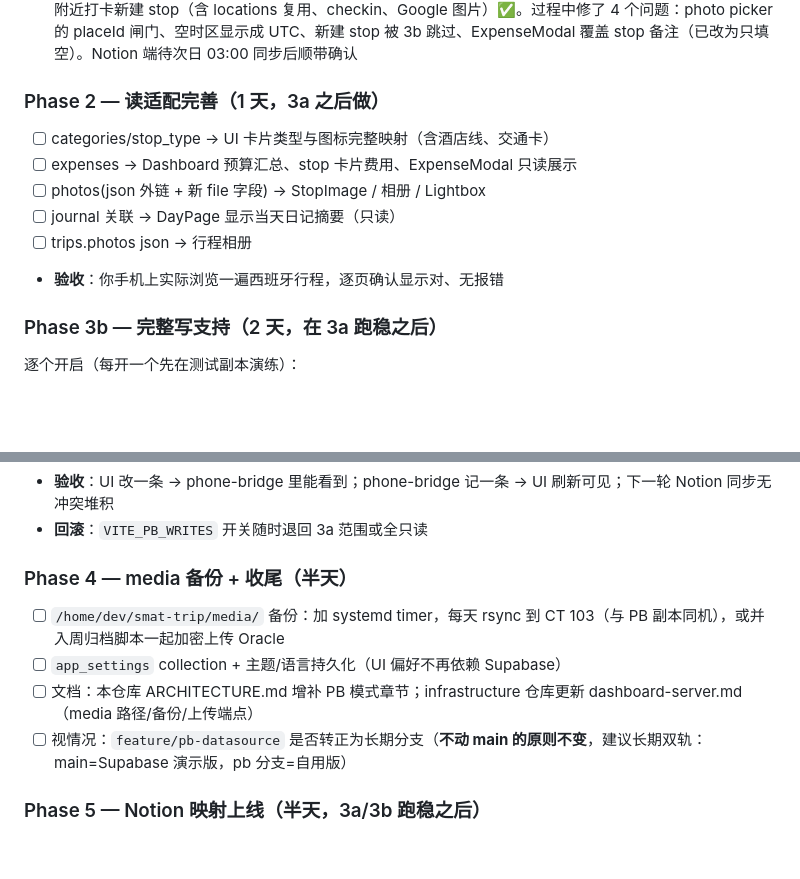
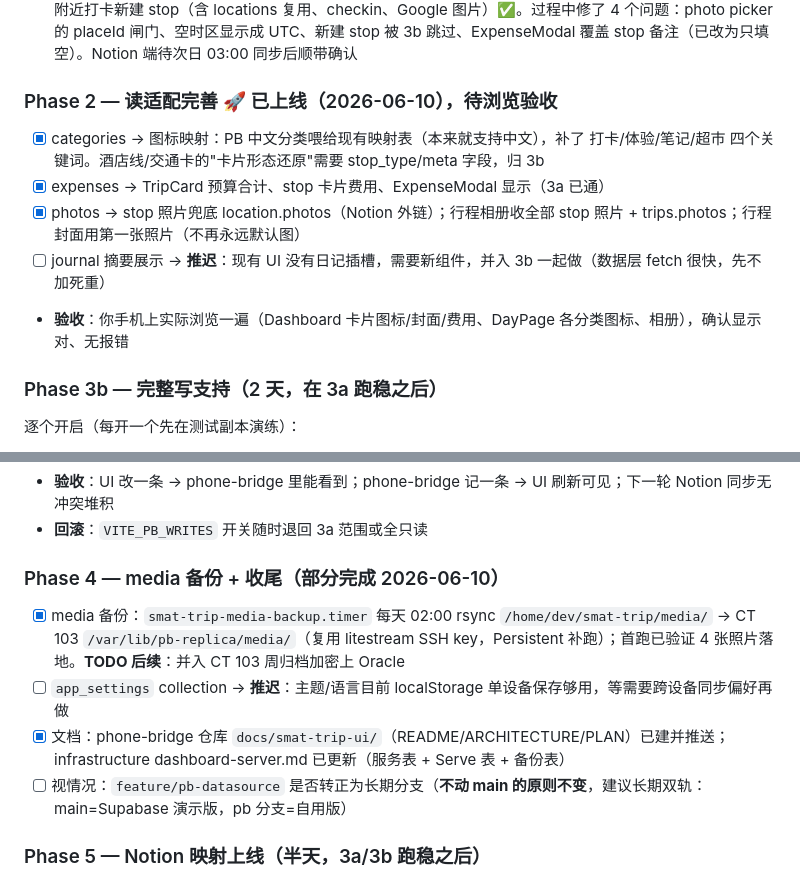
Before and after one commit to showbox88/claude-phone-bridge, a Markdown page: docs/smat-trip-ui/PLAN.md, 2 parts joined by grey strips. Drawn GitHub-style; blank space fills up the shorter version.

Commit message:
docs(smat-trip-ui): sync plan — 3a accepted, phase 2 live, media backup running

```diff
--- a/docs/smat-trip-ui/PLAN.md
+++ b/docs/smat-trip-ui/PLAN.md
@@ -124,13 +124,12 @@
 - [x] 服务端验证：经 :8451 免登录代理实测 stop PATCH（checkin+photos）、expense create/delete 全部成功并已还原
 - [x] **验收（2026-06-10 真机演练通过）**：双向全通——phone-bridge 建的 stop 在 UI 打卡/传照片/记账 ✅；UI 附近打卡新建 stop（含 locations 复用、checkin、Google 图片）✅。过程中修了 4 个问题：photo picker 的 placeId 闸门、空时区显示成 UTC、新建 stop 被 3b 跳过、ExpenseModal 覆盖 stop 备注（已改为只填空）。Notion 端待次日 03:00 同步后顺带确认
 
-### Phase 2 — 读适配完善（1 天，3a 之后做）
-- [ ] categories/stop_type → UI 卡片类型与图标完整映射（含酒店线、交通卡）
-- [ ] expenses → Dashboard 预算汇总、stop 卡片费用、ExpenseModal 只读展示
-- [ ] photos(json 外链 + 新 file 字段) → StopImage / 相册 / Lightbox
-- [ ] journal 关联 → DayPage 显示当天日记摘要（只读）
-- [ ] trips.photos json → 行程相册
-- **验收**：你手机上实际浏览一遍西班牙行程，逐页确认显示对、无报错
+### Phase 2 — 读适配完善 🚀 已上线（2026-06-10），待浏览验收
+- [x] categories → 图标映射：PB 中文分类喂给现有映射表（本来就支持中文），补了 打卡/体验/笔记/超市 四个关键词。酒店线/交通卡的"卡片形态还原"需要 stop_type/meta 字段，归 3b
+- [x] expenses → TripCard 预算合计、stop 卡片费用、ExpenseModal 显示（3a 已通）
+- [x] photos → stop 照片兜底 location.photos（Notion 外链）；行程相册收全部 stop 照片 + trips.photos；行程封面用第一张照片（不再永远默认图）
+- [ ] journal 摘要展示 → **推迟**：现有 UI 没有日记插槽，需要新组件，并入 3b 一起做（数据层 fetch 很快，先不加死重）
+- **验收**：你手机上实际浏览一遍（Dashboard 卡片图标/封面/费用、DayPage 各分类图标、相册），确认显示对、无报错
 
 ### Phase 3b — 完整写支持（2 天，在 3a 跑稳之后）
 逐个开启（每开一个先在测试副本演练）：
@@ -141,10 +140,10 @@
 - **验收**：UI 改一条 → phone-bridge 里能看到；phone-bridge 记一条 → UI 刷新可见；下一轮 Notion 同步无冲突堆积
 - **回滚**：`VITE_PB_WRITES` 开关随时退回 3a 范围或全只读
 
-### Phase 4 — media 备份 + 收尾（半天）
-- [ ] `/home/dev/smat-trip/media/` 备份：加 systemd timer，每天 rsync 到 CT 103（与 PB 副本同机），或并入周归档脚本一起加密上传 Oracle
-- [ ] `app_settings` collection + 主题/语言持久化（UI 偏好不再依赖 Supabase）
-- [ ] 文档：本仓库 ARCHITECTURE.md 增补 PB 模式章节；infrastructure 仓库更新 dashboard-server.md（media 路径/备份/上传端点）
+### Phase 4 — media 备份 + 收尾（部分完成 2026-06-10）
+- [x] media 备份：`smat-trip-media-backup.timer` 每天 02:00 rsync `/home/dev/smat-trip/media/` → CT 103 `/var/lib/pb-replica/media/`（复用 litestream SSH key，Persistent 补跑）；首跑已验证 4 张照片落地。**TODO 后续**：并入 CT 103 周归档加密上 Oracle
+- [ ] `app_settings` collection → **推迟**：主题/语言目前 localStorage 单设备保存够用，等需要跨设备同步偏好再做
+- [x] 文档：phone-bridge 仓库 `docs/smat-trip-ui/`（README/ARCHITECTURE/PLAN）已建并推送；infrastructure dashboard-server.md 已更新（服务表 + Serve 表 + 备份表）
 - [ ] 视情况：`feature/pb-datasource` 是否转正为长期分支（**不动 main 的原则不变**，建议长期双轨：main=Supabase 演示版，pb 分支=自用版）
 
 ### Phase 5 — Notion 映射上线（半天，3a/3b 跑稳之后）
```
